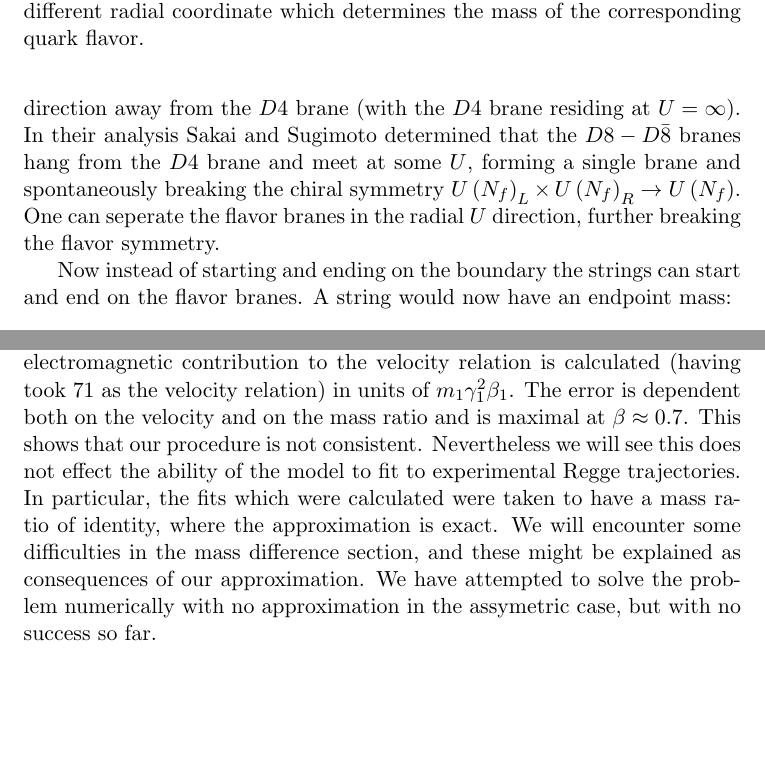
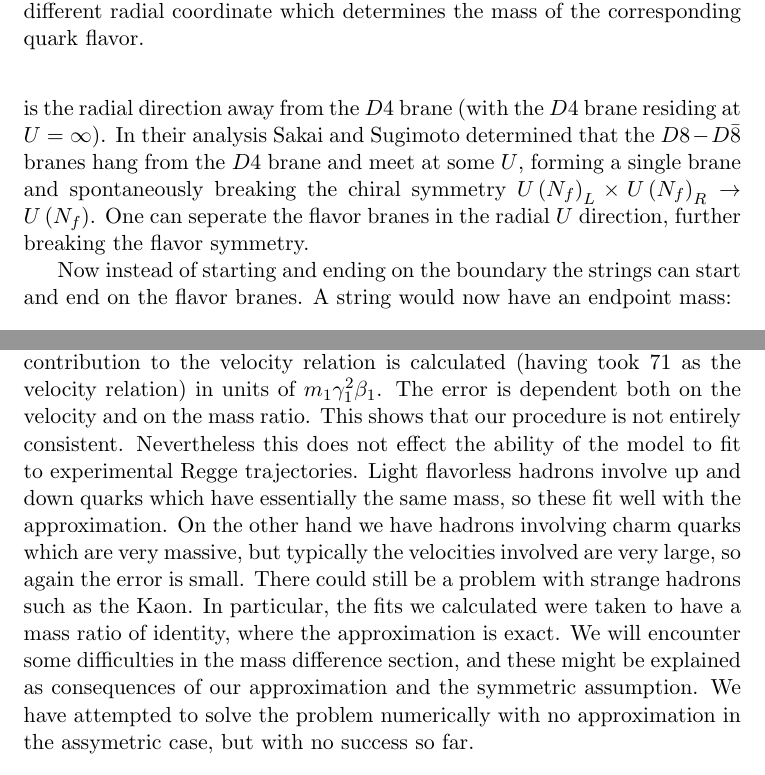
Before and after one commit to nomadbl/Thesis, a LaTeX thesis (thesis_nojhep.tex): two parts of pages 13 and 24 of 49, joined at a grey line, cut so that both start at the same text. Compiled offline with pdfLaTeX.

Commit message:
Added comments about the fits and the errors (cobi comments)

```diff
--- a/thesis_nojhep.tex
+++ b/thesis_nojhep.tex
@@ -362,9 +361,10 @@ $D4$	 & $\circ$ & $\circ$ & $\circ$ & $\circ$ & $\circ$ &  &  &  &  & \\
 $D8-D\bar{8}$	& $\circ$ & $\circ$ & $\circ$ & $\circ$ &  & $\circ$ & $\circ$ & $\circ$ & $\circ$ & $\circ$
 \end{tabular}
 \caption{The Sakai-Sugimoto model brane configuration. The dimension $x^4$ is compactified on a circle.}
+\label{tab:Sakai-Sugimoto}
 \end{table}
 
-We use the Sakai-Sugimoto model\cite{Sakai04} which consists of $N_c$ $D4$ branes and $N_f$ $D8-D\bar{8}$ branes. The dimensions the branes extend along are described in table \ref{tab:Sakai-Sugimoto}. The $x^4$ coordinate is compactified with boundary conditions which kill supersymmetry and introduces confinement. The flavor branes in the $D4$ background are described by the embedding $x^4\left(U\right)$ where $U$ is the radial direction away from the $D4$ brane (with the $D4$ brane residing at $U=\infty$). In their analysis Sakai and Sugimoto determined that the $D8-D\bar{8}$ branes hang from the $D4$ brane and meet at  some $U$, forming a single brane and spontaneously breaking the chiral symmetry $U\left(N_f\right)_L\times U\left(N_f\right)_R\rightarrow U\left(N_f\right)$. One can seperate the flavor branes in the radial $U$ direction, further breaking the flavor symmetry.
+We use the Sakai-Sugimoto model \cite{Sakai04} which consists of $N_c$ $D4$ branes and $N_f$ $D8-D\bar{8}$ branes. The dimensions the branes extend along are described in table \ref{tab:Sakai-Sugimoto}. The $x^4$ coordinate is compactified with boundary conditions which kill supersymmetry and introduces confinement. The flavor branes in the $D4$ background are described by the embedding $x^4\left(U\right)$ where $U$ is the radial direction away from the $D4$ brane (with the $D4$ brane residing at $U=\infty$). In their analysis Sakai and Sugimoto determined that the $D8-D\bar{8}$ branes hang from the $D4$ brane and meet at  some $U$, forming a single brane and spontaneously breaking the chiral symmetry $U\left(N_f\right)_L\times U\left(N_f\right)_R\rightarrow U\left(N_f\right)$. One can seperate the flavor branes in the radial $U$ direction, further breaking the flavor symmetry.
 
 \begin{figure}
 \centering
@@ -834,7 +834,7 @@ In the case of equal end point masses the velocities must be equal. This extends
 %\end{equation}
 A note on this equation is that here we only deal with it's radial component. The reason is that the angular component cannot be satisfied: it only contains electromagnetic contributions which do not cancel. The underlying issue is that we neglect the radiation emmited by the system, which is a good approximation when it would take many revolutions to radiate a large proportion of the system's energy.
 
-The next issue is the manner of solving these equations. Trying to solve the equations as they are is a very involved and computationaly intensive issue. A first approximation we can make to simplify this issue is to solve for one of the particles and take the velocity relation to be equation \ref{eq:massrelation}. The approximation we are making is assuming the electromagnetic forces are small enough relative to the other forces so that the velocity relation doesn't change. When the velocities are equal the electromagnetic contribution to the velocity relation (\ref{eq:massrelation}) vanishes, so that this apprroximation is exact when taking the masses equal. This approximation can be checked by solving the equations of motion (within the approximation) and checking the magnitude of the electromagnetic force relative to the others at the solution. This is calculated and presented in figure \ref{fig:EMApproxVerify} .Note that the electromagnetic force is always small relative to at least two forces. In figure \ref{fig:EMApproxVerifyVelocity} the electromagnetic contribution to the velocity relation is calculated (having took \ref{eq:massrelation} as the velocity relation) in units of $m_1\gamma_1^2\beta_1$. The error is dependent both on the velocity and on the mass ratio and is maximal at $\beta\approx 0.7$. This shows that our procedure is not consistent. Nevertheless we will see this does not effect the ability of the model to fit to experimental Regge trajectories. In particular, the fits which were calculated were taken to have a mass ratio of identity, where the approximation is exact. We will encounter some difficulties in the mass difference section, and these might be explained as consequences of our approximation. We have attempted to solve the problem numerically with no approximation in the assymetric case, but with no success so far.
+The next issue is the manner of solving these equations. Trying to solve the equations as they are is a very involved and computationaly intensive issue. A first approximation we can make to simplify this issue is to solve for one of the particles and take the velocity relation to be equation \ref{eq:massrelation}. The approximation we are making is assuming the electromagnetic forces are small enough relative to the other forces so that the velocity relation doesn't change. When the velocities are equal the electromagnetic contribution to the velocity relation (\ref{eq:massrelation}) vanishes, so that this apprroximation is exact when taking the masses equal. This approximation can be checked by solving the equations of motion (within the approximation) and checking the magnitude of the electromagnetic force relative to the others at the solution. This is calculated and presented in figure \ref{fig:EMApproxVerify} .Note that the electromagnetic force is always small relative to at least two forces. In figure \ref{fig:EMApproxVerifyVelocity} the electromagnetic contribution to the velocity relation is calculated (having took \ref{eq:massrelation} as the velocity relation) in units of $m_1\gamma_1^2\beta_1$. The error is dependent both on the velocity and on the mass ratio. This shows that our procedure is not entirely consistent. Nevertheless this does not effect the ability of the model to fit to experimental Regge trajectories. Light flavorless hadrons involve up and down quarks which have essentially the same mass, so these fit well with the approximation. On the other hand we have hadrons involving charm quarks which are very massive, but typically the velocities involved are very large, so again the error is small. There could still be a problem with strange hadrons such as the Kaon. In particular, the fits we calculated were taken to have a mass ratio of identity, where the approximation is exact. We will encounter some difficulties in the mass difference section, and these might be explained as consequences of our approximation and the symmetric assumption. We have attempted to solve the problem numerically with no approximation in the assymetric case, but with no success so far.
 
 \begin{figure}[h]
 \centering
```
Also changed, not shown: thesis_nojhep.pdf, thesis_nojhep.tex (1 more changed lines).
